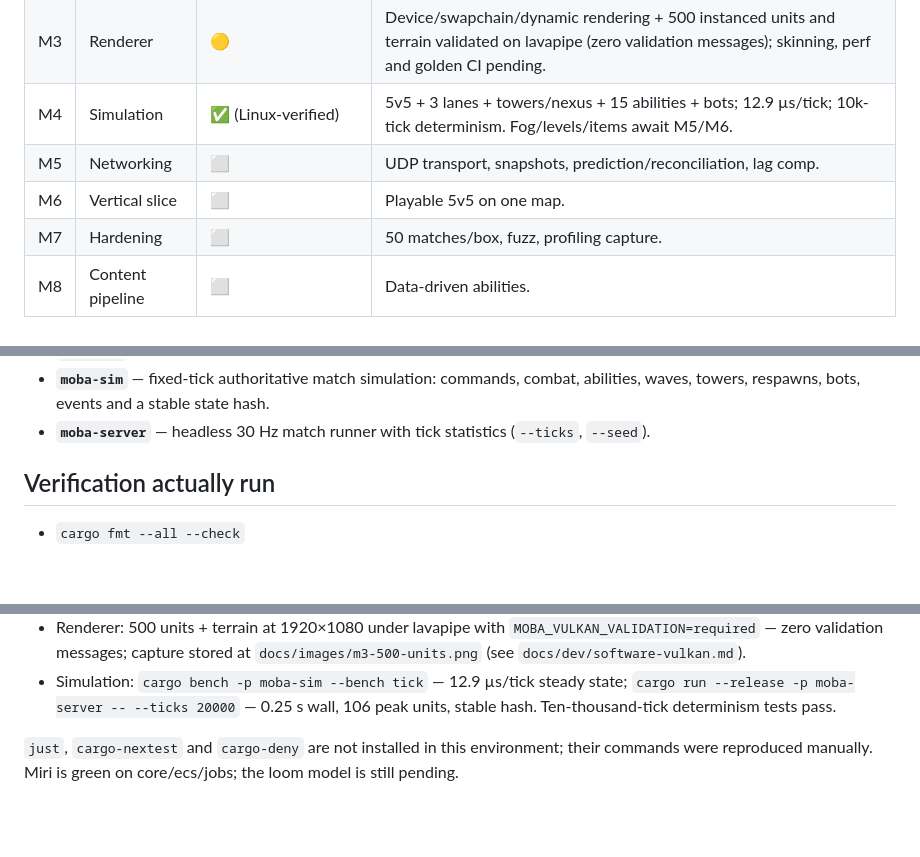
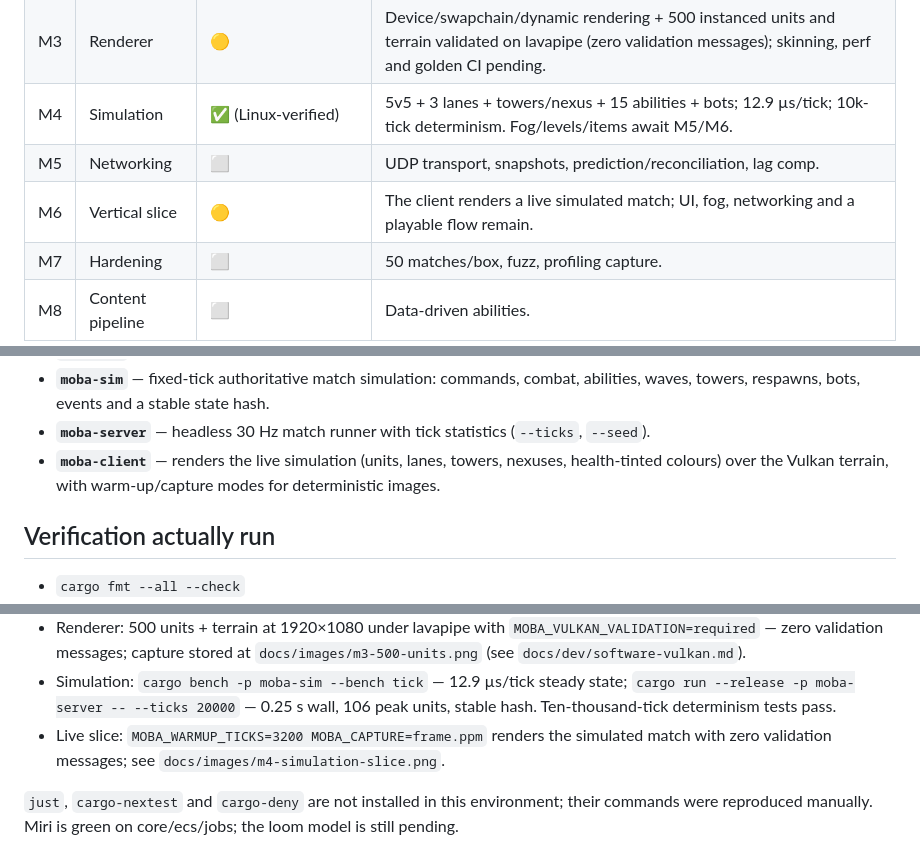
Before and after one commit to JakeGT/moba-engine, a Markdown page: docs/status.md, 3 parts joined by grey strips. Drawn GitHub-style; blank space fills up the shorter version.

```diff
--- a/docs/status.md
+++ b/docs/status.md
@@ -12,7 +12,7 @@ Last updated: 2026-10-17 (round 1 of the build).
 | M3 | Renderer | 🟡 | Device/swapchain/dynamic rendering + 500 instanced units and terrain validated on lavapipe (zero validation messages); skinning, perf and golden CI pending. |
 | M4 | Simulation | ✅ (Linux-verified) | 5v5 + 3 lanes + towers/nexus + 15 abilities + bots; 12.9 µs/tick; 10k-tick determinism. Fog/levels/items await M5/M6. |
 | M5 | Networking | ⬜ | UDP transport, snapshots, prediction/reconciliation, lag comp. |
-| M6 | Vertical slice | ⬜ | Playable 5v5 on one map. |
+| M6 | Vertical slice | 🟡 | The client renders a live simulated match; UI, fog, networking and a playable flow remain. |
 | M7 | Hardening | ⬜ | 50 matches/box, fuzz, profiling capture. |
 | M8 | Content pipeline | ⬜ | Data-driven abilities. |
 
@@ -45,6 +45,8 @@ Last updated: 2026-10-17 (round 1 of the build).
 - **`moba-sim`** — fixed-tick authoritative match simulation: commands, combat, abilities,
   waves, towers, respawns, bots, events and a stable state hash.
 - **`moba-server`** — headless 30 Hz match runner with tick statistics (`--ticks`, `--seed`).
+- **`moba-client`** — renders the live simulation (units, lanes, towers, nexuses, health-tinted
+  colours) over the Vulkan terrain, with warm-up/capture modes for deterministic images.
 
 ## Verification actually run
 
@@ -64,6 +66,8 @@ Last updated: 2026-10-17 (round 1 of the build).
 - Simulation: `cargo bench -p moba-sim --bench tick` — 12.9 µs/tick steady state;
   `cargo run --release -p moba-server -- --ticks 20000` — 0.25 s wall, 106 peak units,
   stable hash. Ten-thousand-tick determinism tests pass.
+- Live slice: `MOBA_WARMUP_TICKS=3200 MOBA_CAPTURE=frame.ppm` renders the simulated match
+  with zero validation messages; see `docs/images/m4-simulation-slice.png`.
 
 `just`, `cargo-nextest` and `cargo-deny` are not installed in this environment; their
 commands were reproduced manually. Miri is green on core/ecs/jobs; the loom model is still
```
Also changed, not shown: docs/tasks/0004-simulation.md (+2 -0 lines), docs/images/m4-simulation-slice.png (added), 2 other files.
